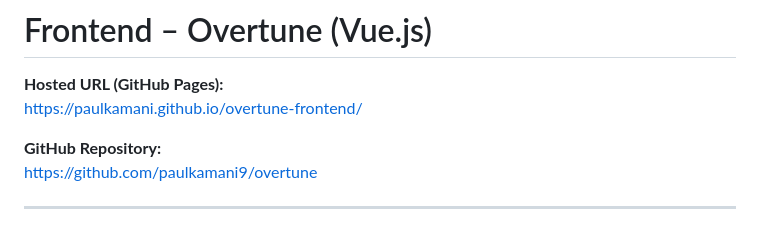
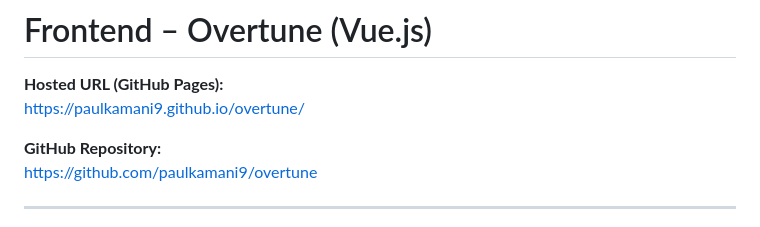
Before and after one commit to paulkamani9/overtune, a Markdown page: README.md, the part around the change. GitHub-like rendering.

Commit message:
Update hosted URL in README.md to reflect correct GitHub Pages link

```diff
--- a/README.md
+++ b/README.md
@@ -1,7 +1,7 @@
 # Frontend – Overtune (Vue.js)
 
 **Hosted URL (GitHub Pages):**
-https://paulkamani.github.io/overtune-frontend/
+https://paulkamani9.github.io/overtune/
 
 **GitHub Repository:**
 https://github.com/paulkamani9/overtune
```
